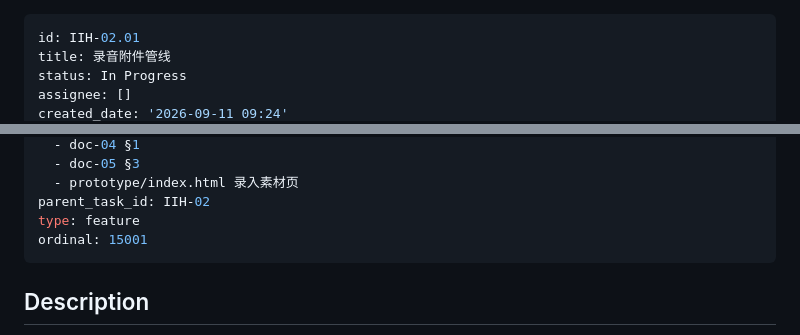
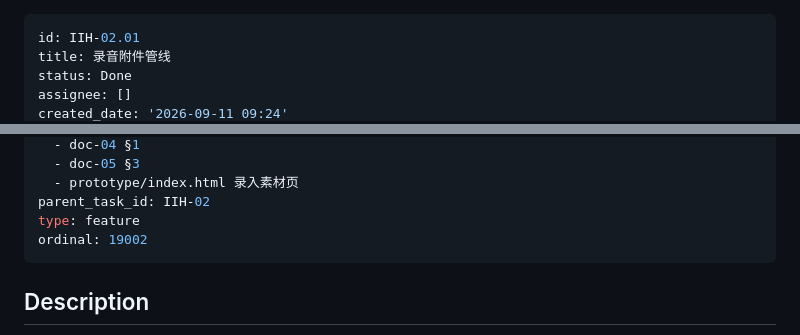
Before and after one commit to leoricmaster/iih, a Markdown page: backlog/tasks/iih-02.01 - 录音附件管线.md, 2 parts joined by grey strips. Drawn GitHub-style.

Commit message:
IIH-02.01 完成验收

```diff
--- a/backlog/tasks/iih-02.01 - 录音附件管线.md
+++ b/backlog/tasks/iih-02.01 - 录音附件管线.md
@@ -1,6 +1,6 @@
 ---
 id: IIH-02.01
 title: 录音附件管线
-status: In Progress
+status: Done
 assignee: []
 created_date: '2026-09-11 09:24'
@@ -17,7 +17,7 @@ references:
   - prototype/index.html 录入素材页
 parent_task_id: IIH-02
 type: feature
-ordinal: 15001
+ordinal: 19002
 ---
 
 ## Description
```
Also changed, not shown: other parts of backlog/tasks/iih-02.01 - 录音附件管线.md (+1 -1 lines).
